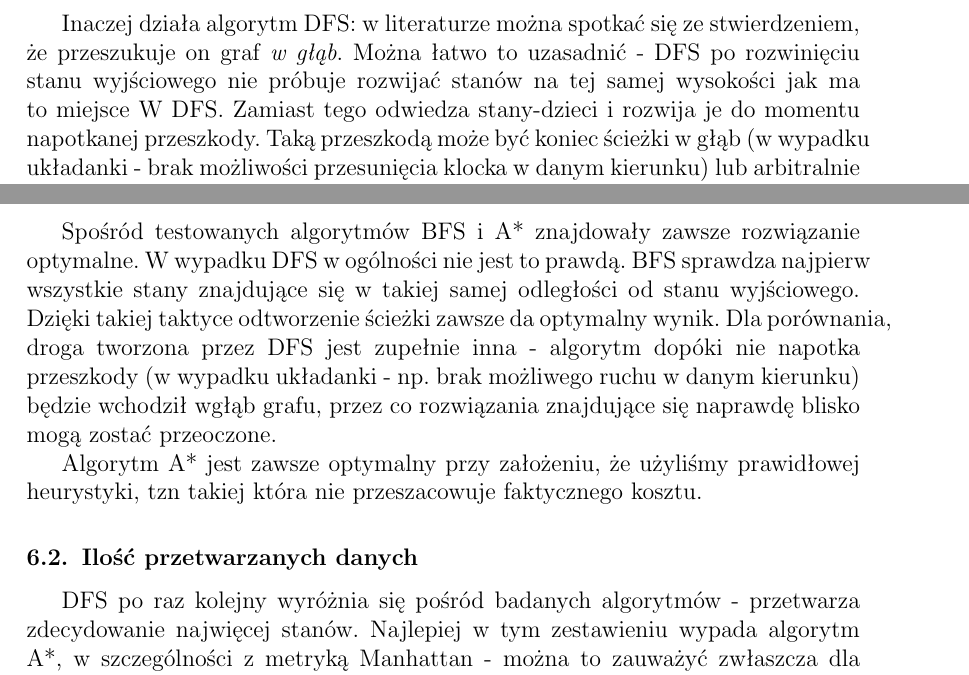
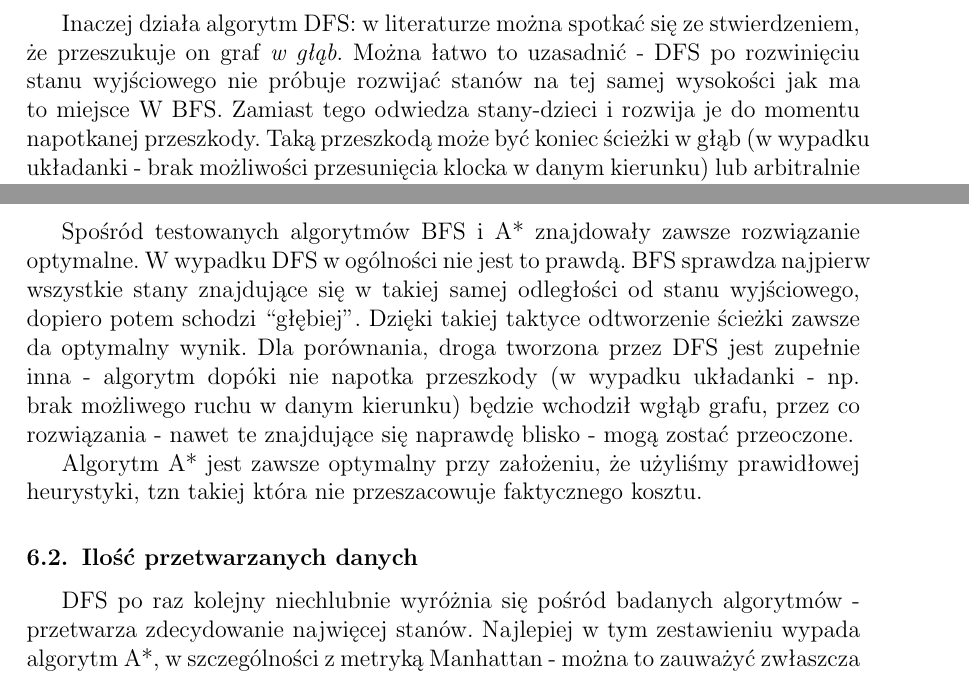
Before and after one commit to mpajkowski/puzzle_solver, a LaTeX document (sprawko/Marcin_Pajkowski_211968_Rafal_Warda_214067.tex): two parts of pages 3 and 12 of 13, joined at a grey line, cut so that both start at the same text. Compiled offline with pdfLaTeX.

Commit message:
Minor and major pre-release fixes :)

```diff
--- a/sprawko/Marcin_Pajkowski_211968_Rafal_Warda_214067.tex
+++ b/sprawko/Marcin_Pajkowski_211968_Rafal_Warda_214067.tex
@@ -24,7 +24,7 @@
   \studentinfo{Rafał Warda}{214067}
 }
 
-\title{Przeszukiwanie przestrzeni stanów}
+\title{Przeszukiwanie przestrzeni stanów - gra ``Piętnastka''}
 
 \begin{document}
 
@@ -100,7 +100,7 @@ iteracjach - do momentu znalezienia stanu wzorcowego.
 Inaczej działa algorytm DFS: w literaturze można spotkać się ze
 stwierdzeniem, że przeszukuje on graf \emph{w głąb}. Można łatwo to
 uzasadnić - DFS po rozwinięciu stanu wyjściowego nie próbuje rozwijać stanów
-na tej samej wysokości jak ma to miejsce W DFS. Zamiast tego odwiedza
+na tej samej wysokości jak ma to miejsce W BFS. Zamiast tego odwiedza
 stany-dzieci i rozwija je do momentu napotkanej przeszkody. Taką przeszkodą może
 być koniec ścieżki w głąb (w wypadku układanki - brak możliwości przesunięcia
 klocka w danym kierunku) lub arbitralnie ustalony limit osiąganej głębokości.
@@ -283,17 +283,17 @@ Wyniki zostaną zaprezentowane w następującej kolejności:
 
 Spośród testowanych algorytmów BFS i A* znajdowały zawsze rozwiązanie optymalne. W wypadku DFS w ogólności nie
 jest to prawdą. BFS sprawdza najpierw wszystkie stany znajdujące się w takiej samej odległości od stanu
-wyjściowego. Dzięki takiej taktyce odtworzenie ścieżki zawsze da optymalny wynik. Dla porównania, droga
-tworzona przez DFS jest zupełnie inna - algorytm dopóki nie napotka przeszkody (w wypadku układanki - np. brak
-możliwego ruchu w danym kierunku) będzie wchodził wgłąb grafu, przez co rozwiązania znajdujące się naprawdę
-blisko mogą zostać przeoczone.
+wyjściowego, dopiero potem schodzi ``głębiej''. Dzięki takiej taktyce odtworzenie ścieżki zawsze da optymalny wynik.
+Dla porównania, droga tworzona przez DFS jest zupełnie inna - algorytm dopóki nie napotka przeszkody
+(w wypadku układanki - np. brak możliwego ruchu w danym kierunku) będzie wchodził wgłąb grafu, przez co
+rozwiązania - nawet te znajdujące się naprawdę blisko - mogą zostać przeoczone.
 
 Algorytm A* jest zawsze optymalny przy założeniu, że użyliśmy prawidłowej heurystyki, tzn takiej która nie
 przeszacowuje faktycznego kosztu.
 
 \subsection{Ilość przetwarzanych danych}
 
-DFS po raz kolejny wyróżnia się pośród badanych algorytmów - przetwarza zdecydowanie najwięcej stanów.
+DFS po raz kolejny niechlubnie wyróżnia się pośród badanych algorytmów - przetwarza zdecydowanie najwięcej stanów.
 Najlepiej w tym zestawieniu wypada algorytm A*, w szczególności z metryką Manhattan - można to zauważyć
 zwłaszcza dla głębokości większej niż 5.
 
```
Also changed, not shown: sprawko/Marcin_Pajkowski_211968_Rafal_Warda_214067.pdf, sprawko/Marcin_Pajkowski_211968_Rafal_Warda_214067.tex (4 more changed lines).
